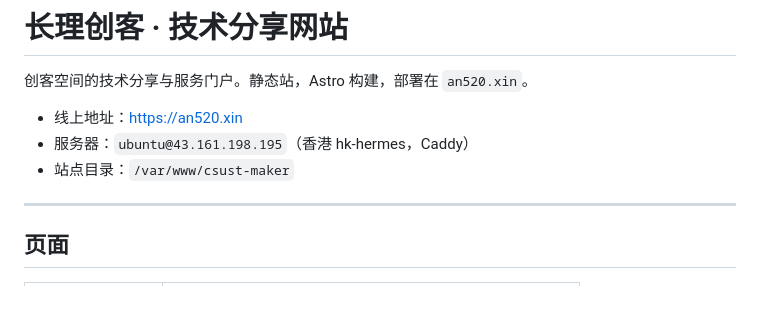
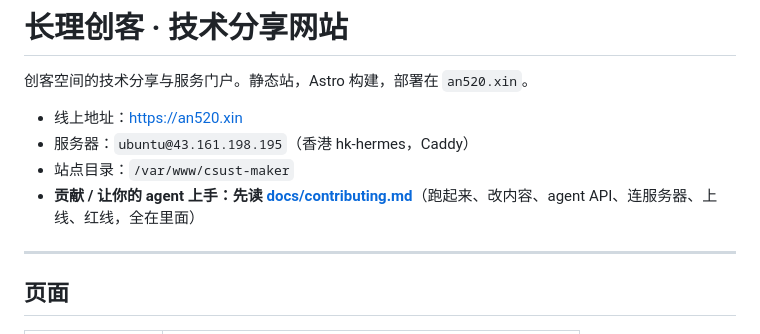
Before and after one commit to rml4791lol-lang/csust-maker-hub, a Markdown page: README.md, the part around the change. Drawn GitHub-style; blank space fills up the shorter version.

Commit message:
docs: contributing guide for humans and agents — local setup, agent API, server access, deploy, red lines

```diff
--- a/README.md
+++ b/README.md
@@ -5,6 +5,7 @@
 - 线上地址：https://an520.xin
 - 服务器：`ubuntu@43.161.198.195`（香港 hk-hermes，Caddy）
 - 站点目录：`/var/www/csust-maker`
+- **贡献 / 让你的 agent 上手：先读 [docs/contributing.md](docs/contributing.md)**（跑起来、改内容、agent API、连服务器、上线、红线，全在里面）
 
 ---
 
```
Also changed, not shown: docs/contributing.md (added, +132 -0 lines).
